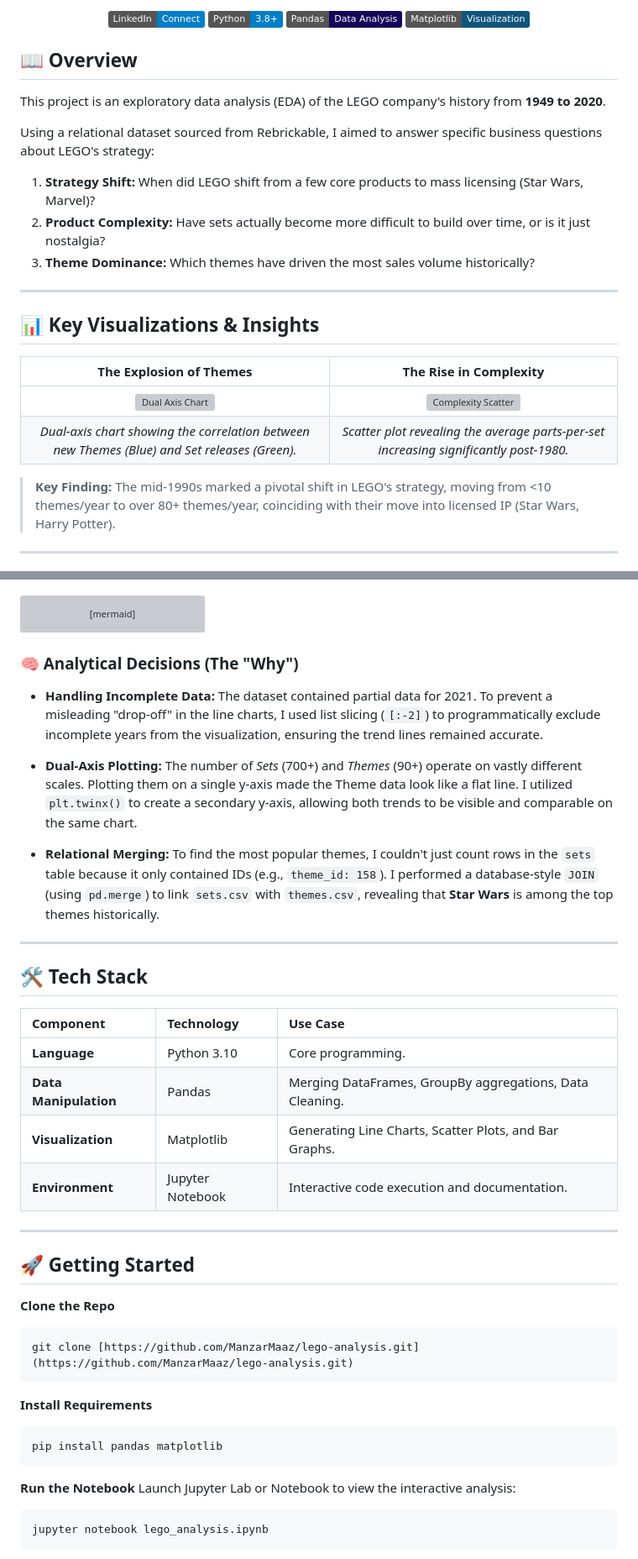
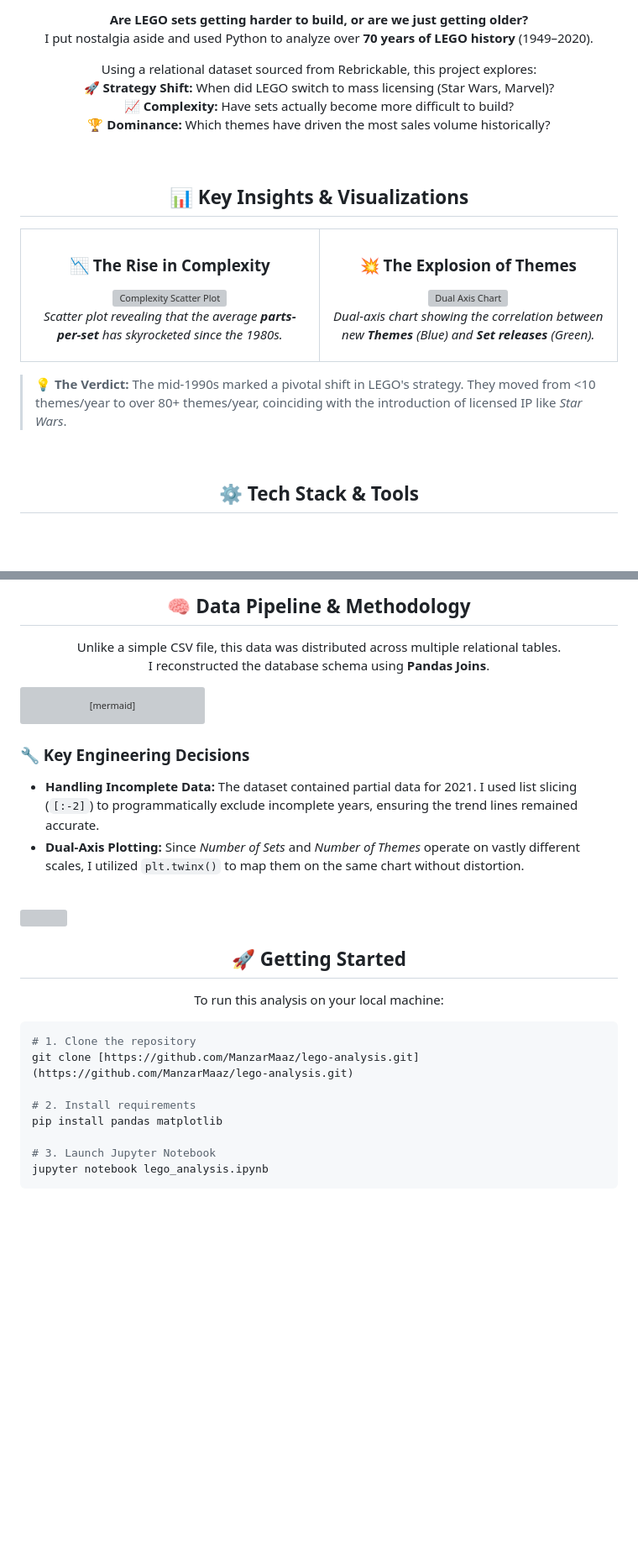
Before and after one commit to ManzarMaaz/PYTHON-BOOTCAMP, a Markdown page: Projects/LEGO Analysis/README.md, 2 parts joined by grey strips. Shown at 84% size. Rendered like a GitHub page; badges without logos; blank space fills up the shorter version; grey boxes are pictures that could not be loaded.

Commit message:
Revise README for LEGO Data Analysis project
Updated README to enhance project overview and insights.

`````diff
--- a/Projects/LEGO Analysis/README.md
+++ b/Projects/LEGO Analysis/README.md
@@ -2,30 +19,38 @@
 <p align="center">
-  <a href="https://www.linkedin.com/in/mohammed-manzar-maaz">
-    <img src="https://img.shields.io/badge/LinkedIn-Connect-blue?style=flat&logo=linkedin" alt="Connect on LinkedIn">
-  </a>
-  <img src="https://img.shields.io/badge/Python-3.8+-blue.svg" alt="Python">
-  <img src="https://img.shields.io/badge/Pandas-Data%20Analysis-150458.svg?logo=pandas" alt="Pandas">
-  <img src="https://img.shields.io/badge/Matplotlib-Visualization-11557c.svg?logo=python" alt="Matplotlib">
+  <b>Are LEGO sets getting harder to build, or are we just getting older?</b> <br>
+  I put nostalgia aside and used Python to analyze over <b>70 years of LEGO history</b> (1949–2020).
 </p>
 
-## 📖 Overview
-This project is an exploratory data analysis (EDA) of the LEGO company's history from **1949 to 2020**.
+<p align="center">
+  Using a relational dataset sourced from Rebrickable, this project explores:
+  <br>
+  🚀 <b>Strategy Shift:</b> When did LEGO switch to mass licensing (Star Wars, Marvel)? <br>
+  📈 <b>Complexity:</b> Have sets actually become more difficult to build? <br>
+  🏆 <b>Dominance:</b> Which themes have driven the most sales volume historically?
+</p>
 
-Using a relational dataset sourced from Rebrickable, I aimed to answer specific business questions about LEGO's strategy:
-1.  **Strategy Shift:** When did LEGO shift from a few core products to mass licensing (Star Wars, Marvel)?
-2.  **Product Complexity:** Have sets actually become more difficult to build over time, or is it just nostalgia?
-3.  **Theme Dominance:** Which themes have driven the most sales volume historically?
+<br>
 
----
+<h2 align="center">📊 Key Insights & Visualizations</h2>
 
-## 📊 Key Visualizations & Insights
+<table align="center">
+  <tr>
+    <td align="center" width="50%">
+      <h3>📉 The Rise in Complexity</h3>
+      <img src="https://github.com/user-attachments/assets/bec499a4-58f8-4df0-9001-1741393336ef" width="100%" alt="Complexity Scatter Plot" />
+      <p><i>Scatter plot revealing that the average <b>parts-per-set</b> has skyrocketed since the 1980s.</i></p>
+    </td>
+    <td align="center" width="50%">
+      <h3>💥 The Explosion of Themes</h3>
+      <img src="https://github.com/user-attachments/assets/e2817fb1-30f3-46c6-af6c-9299656c6de2" width="100%" alt="Dual Axis Chart" />
+      <p><i>Dual-axis chart showing the correlation between new <b>Themes</b> (Blue) and <b>Set releases</b> (Green).</i></p>
+    </td>
+  </tr>
+</table>
 
-| **The Explosion of Themes** | **The Rise in Complexity** |
-|:---:|:---:|
-|<img width="100%" alt="Dual Axis Chart" src="https://github.com/user-attachments/assets/0a7e5f84-c818-44cf-b51e-d9c3da70306d"   />| <img src="https://github.com/user-attachments/assets/cf13afa5-2163-43e3-85b2-7a81e2fcdba8" width="100%" alt="Complexity Scatter" /> |
-| *Dual-axis chart showing the correlation between new Themes (Blue) and Set releases (Green).* | *Scatter plot revealing the average parts-per-set increasing significantly post-1980.* |
+> **💡 The Verdict:** The mid-1990s marked a pivotal shift in LEGO's strategy. They moved from <10 themes/year to over 80+ themes/year, coinciding with the introduction of licensed IP like *Star Wars*.
 
-> **Key Finding:** The mid-1990s marked a pivotal shift in LEGO's strategy, moving from <10 themes/year to over 80+ themes/year, coinciding with their move into licensed IP (Star Wars, Harry Potter).
+<br>
 
----
+<h2 align="center">⚙️ Tech Stack & Tools</h2>
 
@@ -35,3 +84,11 @@ Unlike a flat Excel file, this data was distributed across multiple relational t
+<br>
+
+<h2 align="center">🧠 Data Pipeline & Methodology</h2>
+
+<p align="center">
+  Unlike a simple CSV file, this data was distributed across multiple relational tables.<br>
+  I reconstructed the database schema using <b>Pandas Joins</b>.
+</p>
 
 ```mermaid
 graph LR
@@ -44,45 +101,24 @@ graph LR
     F --> G
 ````
 
-### 🧠 Analytical Decisions (The "Why")
+### 🔧 Key Engineering Decisions
 
-  * **Handling Incomplete Data:** The dataset contained partial data for 2021. To prevent a misleading "drop-off" in the line charts, I used list slicing (`[:-2]`) to programmatically exclude incomplete years from the visualization, ensuring the trend lines remained accurate.
+  * **Handling Incomplete Data:** The dataset contained partial data for 2021. I used list slicing (`[:-2]`) to programmatically exclude incomplete years, ensuring the trend lines remained accurate.
+  * **Dual-Axis Plotting:** Since *Number of Sets* and *Number of Themes* operate on vastly different scales, I utilized `plt.twinx()` to map them on the same chart without distortion.
 
-  * **Dual-Axis Plotting:** The number of *Sets* (700+) and *Themes* (90+) operate on vastly different scales. Plotting them on a single y-axis made the Theme data look like a flat line. I utilized `plt.twinx()` to create a secondary y-axis, allowing both trends to be visible and comparable on the same chart.
-
-  * **Relational Merging:** To find the most popular themes, I couldn't just count rows in the `sets` table because it only contained IDs (e.g., `theme_id: 158`). I performed a database-style `JOIN` (using `pd.merge`) to link `sets.csv` with `themes.csv`, revealing that **Star Wars** is among the top themes historically.
-
------
-
-## 🛠️ Tech Stack
-
-| Component | Technology | Use Case |
-| :--- | :--- | :--- |
-| **Language** | Python 3.10 | Core programming. |
-| **Data Manipulation** | Pandas | Merging DataFrames, GroupBy aggregations, Data Cleaning. |
-| **Visualization** | Matplotlib | Generating Line Charts, Scatter Plots, and Bar Graphs. |
-| **Environment** | Jupyter Notebook | Interactive code execution and documentation. |
-
------
-
-## 🚀 Getting Started
-
-**Clone the Repo**
+<br>
+<img src="https://capsule-render.vercel.app/api?type=rect&height=2&color=7F5CFF" width="100%">
+<h2 align="center">🚀 Getting Started</h2>
+<p align="center">To run this analysis on your local machine:</p>
 
 ```bash
+# 1. Clone the repository
 git clone [https://github.com/ManzarMaaz/lego-analysis.git](https://github.com/ManzarMaaz/lego-analysis.git)
-```
 
-**Install Requirements**
+# 2. Install requirements
+pip install pandas matplotlib
 
-```bash
-pip install pandas matplotlib
-```
-
-**Run the Notebook**
-Launch Jupyter Lab or Notebook to view the interactive analysis:
-
-```bash
+# 3. Launch Jupyter Notebook
 jupyter notebook lego_analysis.ipynb
 ```
 
`````
Also changed, not shown: other parts of Projects/LEGO Analysis/README.md (+55 -6 lines).
